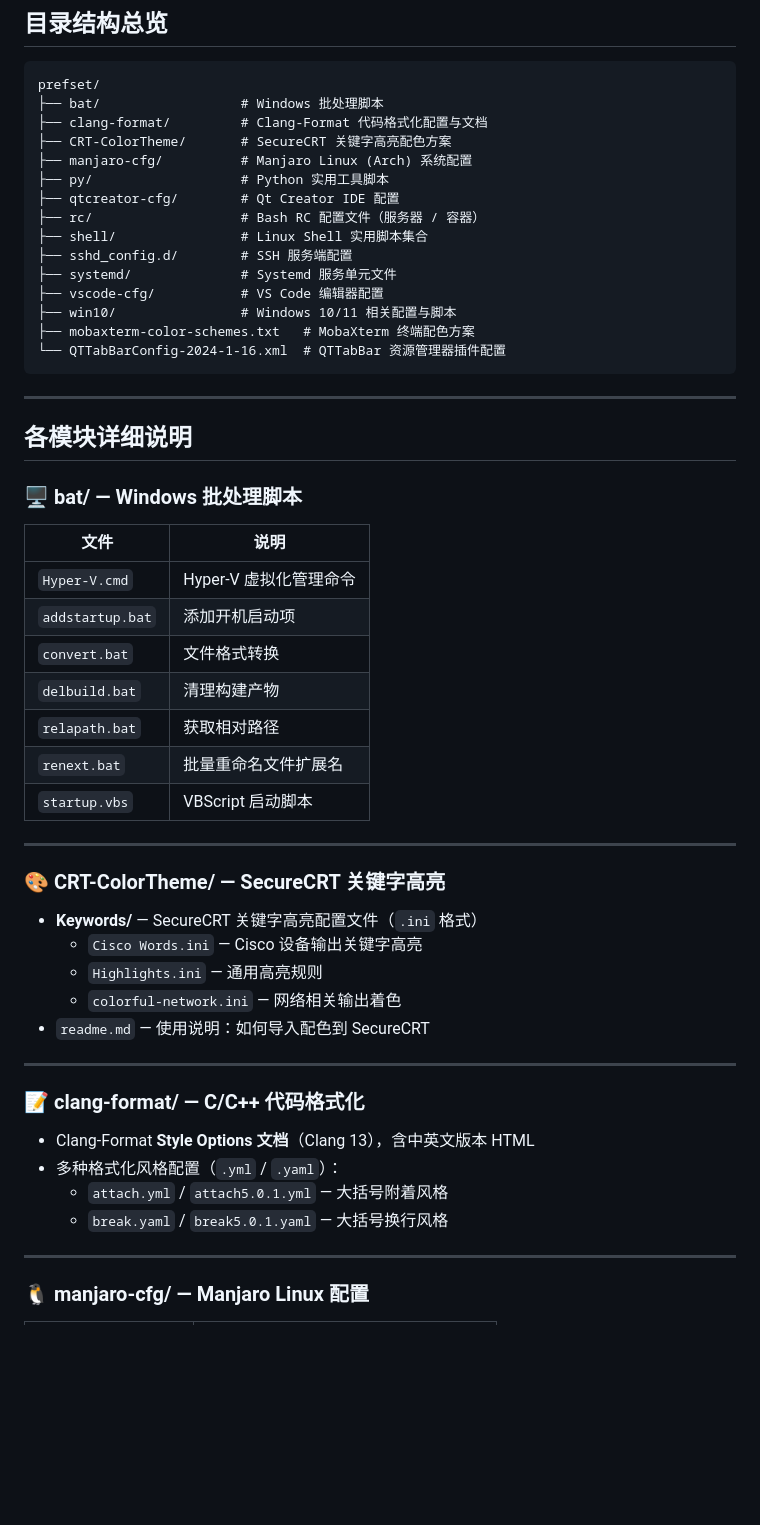
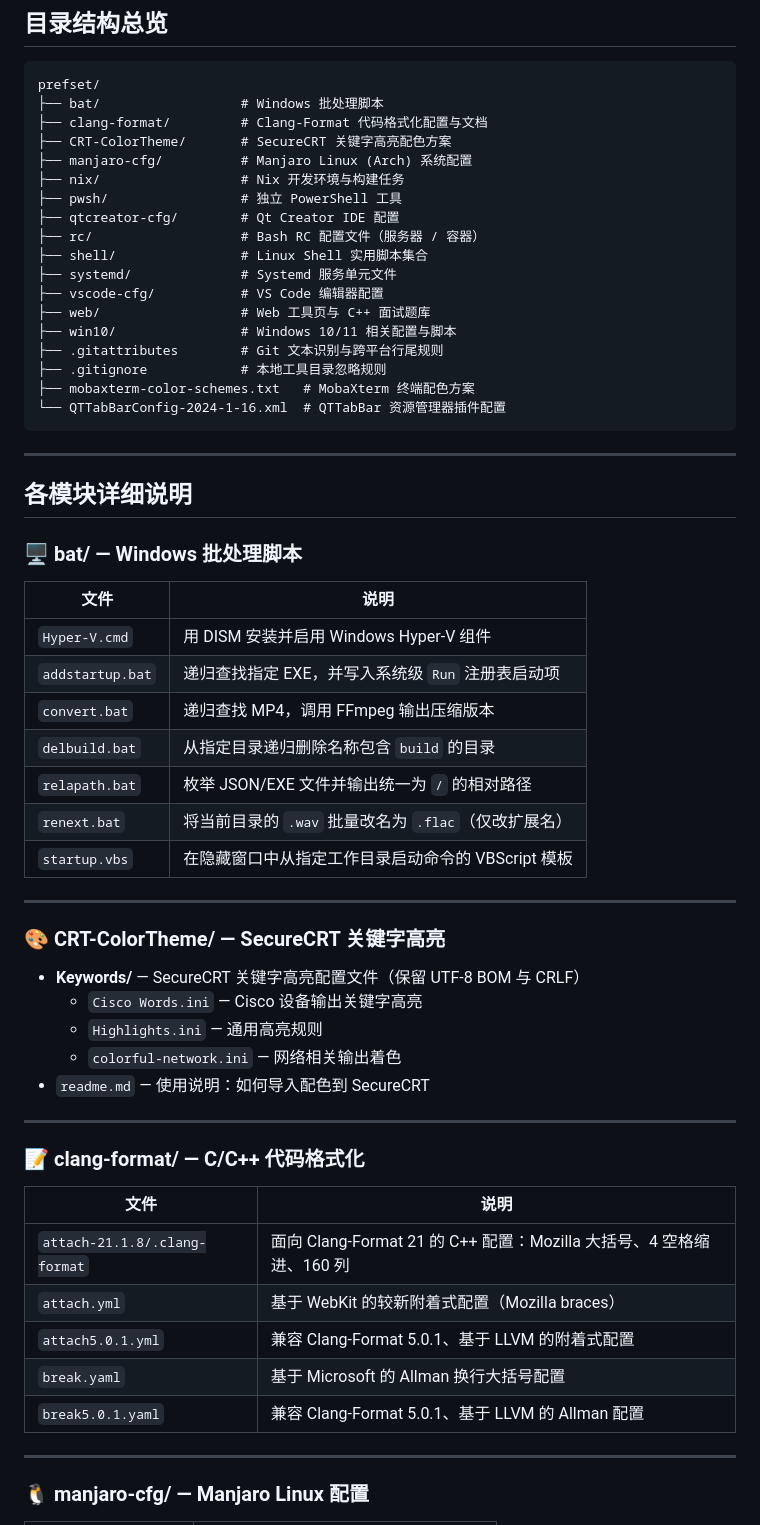
Before and after one commit to handy-sun/prefset, a Markdown page: readme.md, the part around one of its changes. GitHub-like rendering; blank space fills up the shorter version.

````diff
--- a/readme.md
+++ b/readme.md
@@ -13,14 +13,17 @@ prefset/
 ├── clang-format/         # Clang-Format 代码格式化配置与文档
 ├── CRT-ColorTheme/       # SecureCRT 关键字高亮配色方案
 ├── manjaro-cfg/          # Manjaro Linux (Arch) 系统配置
-├── py/                   # Python 实用工具脚本
+├── nix/                  # Nix 开发环境与构建任务
+├── pwsh/                 # 独立 PowerShell 工具
 ├── qtcreator-cfg/        # Qt Creator IDE 配置
 ├── rc/                   # Bash RC 配置文件（服务器 / 容器）
 ├── shell/                # Linux Shell 实用脚本集合
-├── sshd_config.d/        # SSH 服务端配置
 ├── systemd/              # Systemd 服务单元文件
 ├── vscode-cfg/           # VS Code 编辑器配置
+├── web/                  # Web 工具页与 C++ 面试题库
 ├── win10/                # Windows 10/11 相关配置与脚本
+├── .gitattributes        # Git 文本识别与跨平台行尾规则
+├── .gitignore            # 本地工具目录忽略规则
 ├── mobaxterm-color-schemes.txt   # MobaXterm 终端配色方案
 └── QTTabBarConfig-2024-1-16.xml  # QTTabBar 资源管理器插件配置
 ```
@@ -33,19 +36,19 @@ prefset/
 
 | 文件 | 说明 |
 |---|---|
-| `Hyper-V.cmd` | Hyper-V 虚拟化管理命令 |
-| `addstartup.bat` | 添加开机启动项 |
-| `convert.bat` | 文件格式转换 |
-| `delbuild.bat` | 清理构建产物 |
-| `relapath.bat` | 获取相对路径 |
-| `renext.bat` | 批量重命名文件扩展名 |
-| `startup.vbs` | VBScript 启动脚本 |
+| `Hyper-V.cmd` | 用 DISM 安装并启用 Windows Hyper-V 组件 |
+| `addstartup.bat` | 递归查找指定 EXE，并写入系统级 `Run` 注册表启动项 |
+| `convert.bat` | 递归查找 MP4，调用 FFmpeg 输出压缩版本 |
+| `delbuild.bat` | 从指定目录递归删除名称包含 `build` 的目录 |
+| `relapath.bat` | 枚举 JSON/EXE 文件并输出统一为 `/` 的相对路径 |
+| `renext.bat` | 将当前目录的 `.wav` 批量改名为 `.flac`（仅改扩展名） |
+| `startup.vbs` | 在隐藏窗口中从指定工作目录启动命令的 VBScript 模板 |
 
 ---
 
 ### 🎨 CRT-ColorTheme/ — SecureCRT 关键字高亮
 
-- **Keywords/** — SecureCRT 关键字高亮配置文件（`.ini` 格式）
+- **Keywords/** — SecureCRT 关键字高亮配置文件（保留 UTF-8 BOM 与 CRLF）
   - `Cisco Words.ini` — Cisco 设备输出关键字高亮
   - `Highlights.ini` — 通用高亮规则
   - `colorful-network.ini` — 网络相关输出着色
@@ -55,10 +58,13 @@ prefset/
 
 ### 📝 clang-format/ — C/C++ 代码格式化
 
-- Clang-Format **Style Options 文档**（Clang 13），含中英文版本 HTML
-- 多种格式化风格配置（`.yml` / `.yaml`）：
-  - `attach.yml` / `attach5.0.1.yml` — 大括号附着风格
-  - `break.yaml` / `break5.0.1.yaml` — 大括号换行风格
+| 文件 | 说明 |
+|---|---|
+| `attach-21.1.8/.clang-format` | 面向 Clang-Format 21 的 C++ 配置：Mozilla 大括号、4 空格缩进、160 列 |
+| `attach.yml` | 基于 WebKit 的较新附着式配置（Mozilla braces） |
+| `attach5.0.1.yml` | 兼容 Clang-Format 5.0.1、基于 LLVM 的附着式配置 |
+| `break.yaml` | 基于 Microsoft 的 Allman 换行大括号配置 |
+| `break5.0.1.yaml` | 兼容 Clang-Format 5.0.1、基于 LLVM 的 Allman 配置 |
 
 ---
 
````
Also changed, not shown: other parts of readme.md (+74 -50 lines).
